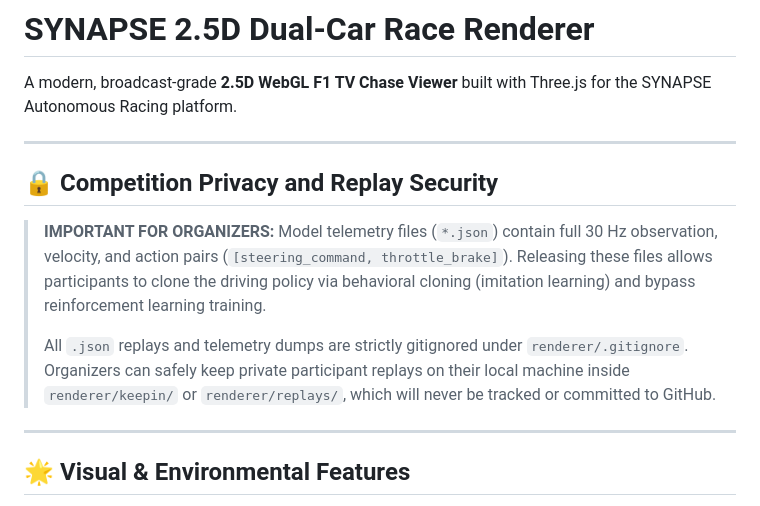
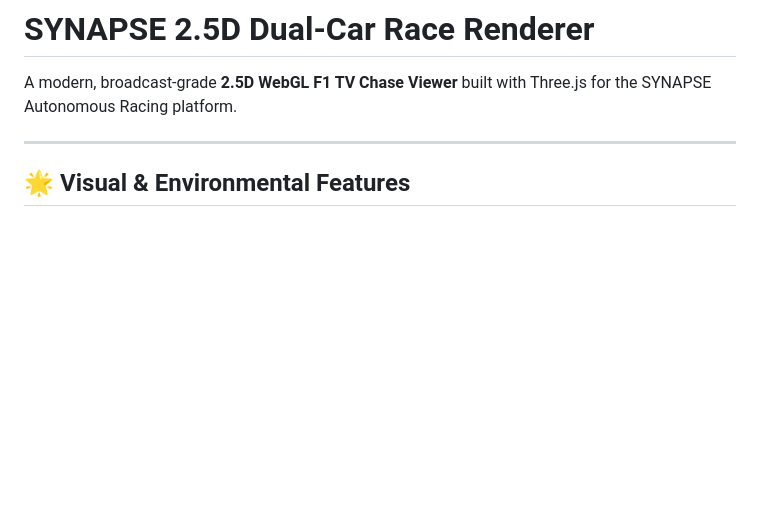
Before and after one commit to VedMakes/Synapse, a Markdown page: renderer/README.md, the part around the change. GitHub-like rendering; blank space fills up the shorter version.

Commit message:
Remove privacy section from renderer README

```diff
--- a/renderer/README.md
+++ b/renderer/README.md
@@ -1,17 +1,6 @@
 # SYNAPSE 2.5D Dual-Car Race Renderer
 
 A modern, broadcast-grade **2.5D WebGL F1 TV Chase Viewer** built with Three.js for the SYNAPSE Autonomous Racing platform.
-
----
-
-## 🔒 Competition Privacy and Replay Security
-
-> **IMPORTANT FOR ORGANIZERS:**
-> Model telemetry files (`*.json`) contain full 30 Hz observation, velocity, and action pairs (`[steering_command, throttle_brake]`).
-> Releasing these files allows participants to clone the driving policy via behavioral cloning (imitation learning) and bypass reinforcement learning training.
->
-> All `.json` replays and telemetry dumps are strictly gitignored under `renderer/.gitignore`.
-> Organizers can safely keep private participant replays on their local machine inside `renderer/keepin/` or `renderer/replays/`, which will never be tracked or committed to GitHub.
 
 ---
 
```
